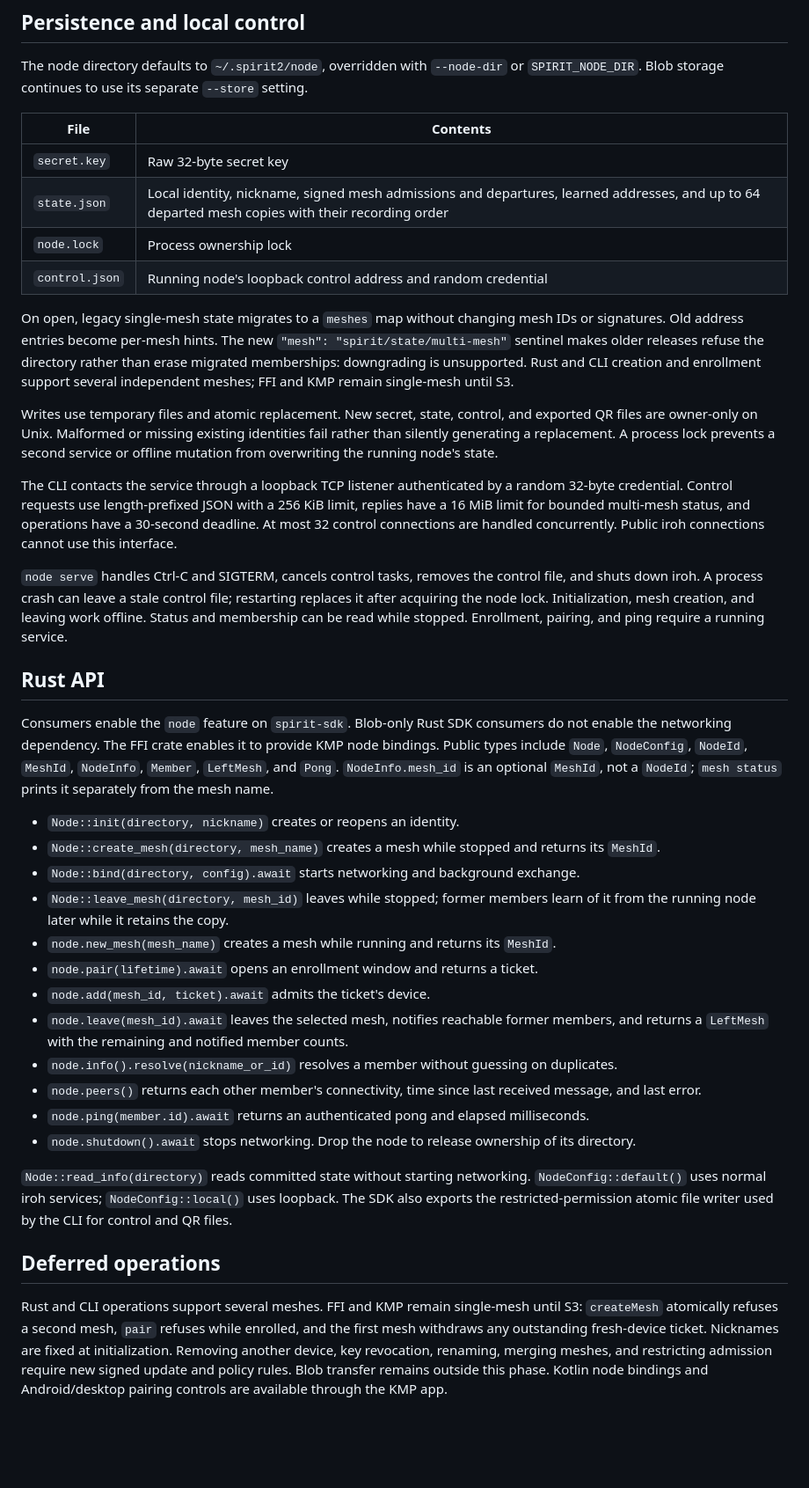
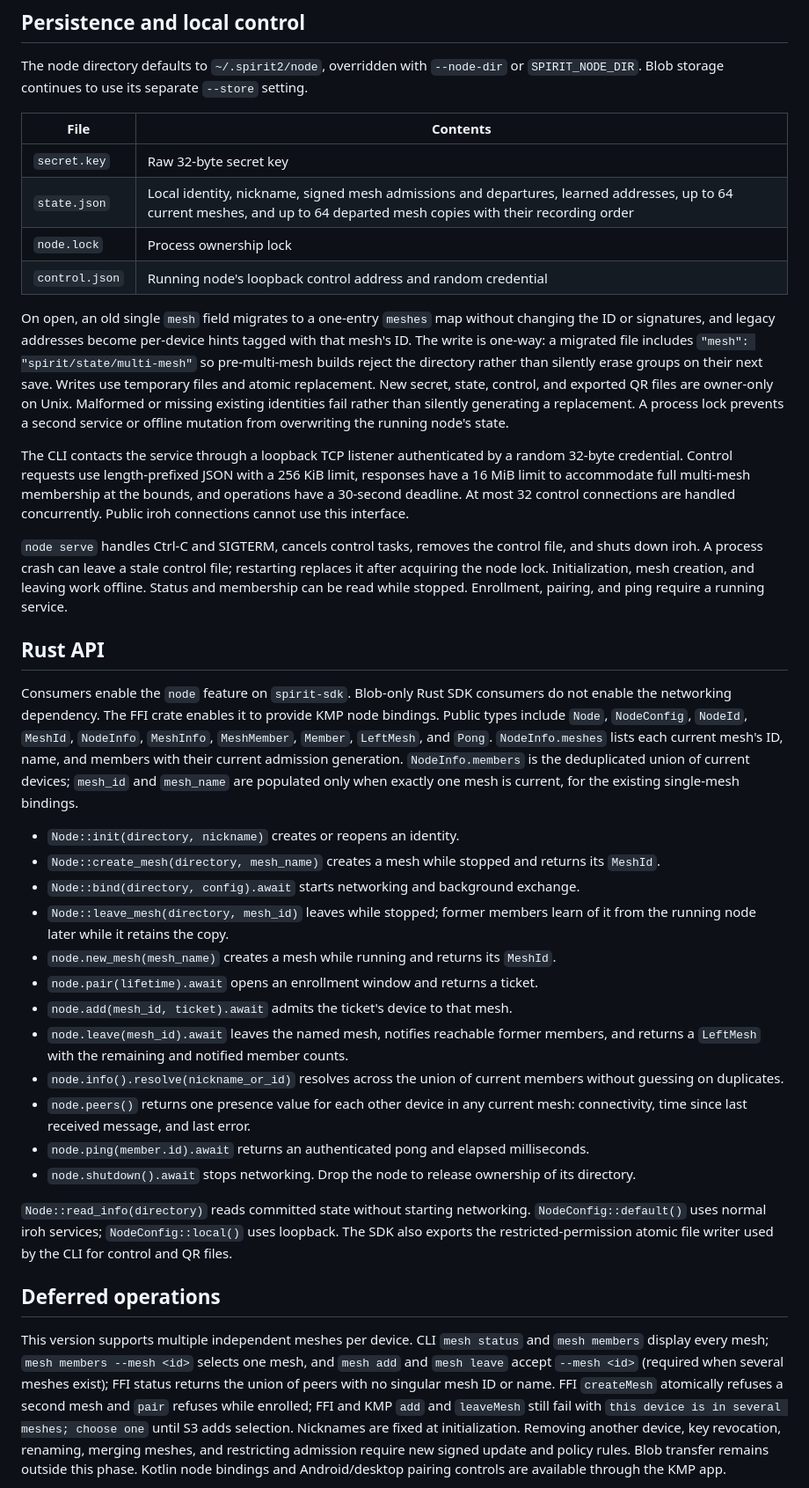
Before and after one commit to abysl/spirit-library2, a Markdown page: wiki/design/nodes.md, the part around one of its changes. Shown at 88% size. Rendered like a GitHub page; blank space fills up the shorter version.

```diff
--- a/wiki/design/nodes.md
+++ b/wiki/design/nodes.md
@@ -66,21 +66,19 @@ The node directory defaults to `~/.spirit2/node`, overridden with `--node-dir` o
 | File | Contents |
 |---|---|
 | `secret.key` | Raw 32-byte secret key |
-| `state.json` | Local identity, nickname, signed mesh admissions and departures, learned addresses, and up to 64 departed mesh copies with their recording order |
+| `state.json` | Local identity, nickname, signed mesh admissions and departures, learned addresses, up to 64 current meshes, and up to 64 departed mesh copies with their recording order |
 | `node.lock` | Process ownership lock |
 | `control.json` | Running node's loopback control address and random credential |
 
-On open, legacy single-mesh state migrates to a `meshes` map without changing mesh IDs or signatures. Old address entries become per-mesh hints. The new `"mesh": "spirit/state/multi-mesh"` sentinel makes older releases refuse the directory rather than erase migrated memberships: downgrading is unsupported. Rust and CLI creation and enrollment support several independent meshes; FFI and KMP remain single-mesh until S3.
+On open, an old single `mesh` field migrates to a one-entry `meshes` map without changing the ID or signatures, and legacy addresses become per-device hints tagged with that mesh's ID. The write is one-way: a migrated file includes `"mesh": "spirit/state/multi-mesh"` so pre-multi-mesh builds reject the directory rather than silently erase groups on their next save. Writes use temporary files and atomic replacement. New secret, state, control, and exported QR files are owner-only on Unix. Malformed or missing existing identities fail rather than silently generating a replacement. A process lock prevents a second service or offline mutation from overwriting the running node's state.
 
-Writes use temporary files and atomic replacement. New secret, state, control, and exported QR files are owner-only on Unix. Malformed or missing existing identities fail rather than silently generating a replacement. A process lock prevents a second service or offline mutation from overwriting the running node's state.
-
-The CLI contacts the service through a loopback TCP listener authenticated by a random 32-byte credential. Control requests use length-prefixed JSON with a 256 KiB limit, replies have a 16 MiB limit for bounded multi-mesh status, and operations have a 30-second deadline. At most 32 control connections are handled concurrently. Public iroh connections cannot use this interface.
+The CLI contacts the service through a loopback TCP listener authenticated by a random 32-byte credential. Control requests use length-prefixed JSON with a 256 KiB limit, responses have a 16 MiB limit to accommodate full multi-mesh membership at the bounds, and operations have a 30-second deadline. At most 32 control connections are handled concurrently. Public iroh connections cannot use this interface.
 
 `node serve` handles Ctrl-C and SIGTERM, cancels control tasks, removes the control file, and shuts down iroh. A process crash can leave a stale control file; restarting replaces it after acquiring the node lock. Initialization, mesh creation, and leaving work offline. Status and membership can be read while stopped. Enrollment, pairing, and ping require a running service.
 
 ## Rust API
 
-Consumers enable the `node` feature on `spirit-sdk`. Blob-only Rust SDK consumers do not enable the networking dependency. The FFI crate enables it to provide KMP node bindings. Public types include `Node`, `NodeConfig`, `NodeId`, `MeshId`, `NodeInfo`, `Member`, `LeftMesh`, and `Pong`. `NodeInfo.mesh_id` is an optional `MeshId`, not a `NodeId`; `mesh status` prints it separately from the mesh name.
+Consumers enable the `node` feature on `spirit-sdk`. Blob-only Rust SDK consumers do not enable the networking dependency. The FFI crate enables it to provide KMP node bindings. Public types include `Node`, `NodeConfig`, `NodeId`, `MeshId`, `NodeInfo`, `MeshInfo`, `MeshMember`, `Member`, `LeftMesh`, and `Pong`. `NodeInfo.meshes` lists each current mesh's ID, name, and members with their current admission generation. `NodeInfo.members` is the deduplicated union of current devices; `mesh_id` and `mesh_name` are populated only when exactly one mesh is current, for the existing single-mesh bindings.
 
 - `Node::init(directory, nickname)` creates or reopens an identity.
 - `Node::create_mesh(directory, mesh_name)` creates a mesh while stopped and returns its `MeshId`.
@@ -88,10 +86,10 @@ Consumers enable the `node` feature on `spirit-sdk`. Blob-only Rust SDK consumer
 - `Node::leave_mesh(directory, mesh_id)` leaves while stopped; former members learn of it from the running node later while it retains the copy.
 - `node.new_mesh(mesh_name)` creates a mesh while running and returns its `MeshId`.
 - `node.pair(lifetime).await` opens an enrollment window and returns a ticket.
-- `node.add(mesh_id, ticket).await` admits the ticket's device.
-- `node.leave(mesh_id).await` leaves the selected mesh, notifies reachable former members, and returns a `LeftMesh` with the remaining and notified member counts.
-- `node.info().resolve(nickname_or_id)` resolves a member without guessing on duplicates.
-- `node.peers()` returns each other member's connectivity, time since last received message, and last error.
+- `node.add(mesh_id, ticket).await` admits the ticket's device to that mesh.
+- `node.leave(mesh_id).await` leaves the named mesh, notifies reachable former members, and returns a `LeftMesh` with the remaining and notified member counts.
+- `node.info().resolve(nickname_or_id)` resolves across the union of current members without guessing on duplicates.
+- `node.peers()` returns one presence value for each other device in any current mesh: connectivity, time since last received message, and last error.
 - `node.ping(member.id).await` returns an authenticated pong and elapsed milliseconds.
 - `node.shutdown().await` stops networking. Drop the node to release ownership of its directory.
 
@@ -99,5 +97,5 @@ Consumers enable the `node` feature on `spirit-sdk`. Blob-only Rust SDK consumer
 
 ## Deferred operations
 
-Rust and CLI operations support several meshes. FFI and KMP remain single-mesh until S3: `createMesh` atomically refuses a second mesh, `pair` refuses while enrolled, and the first mesh withdraws any outstanding fresh-device ticket. Nicknames are fixed at initialization. Removing another device, key revocation, renaming, merging meshes, and restricting admission require new signed update and policy rules. Blob transfer remains outside this phase. Kotlin node bindings and Android/desktop pairing controls are available through the KMP app.
+This version supports multiple independent meshes per device. CLI `mesh status` and `mesh members` display every mesh; `mesh members --mesh <id>` selects one mesh, and `mesh add` and `mesh leave` accept `--mesh <id>` (required when several meshes exist); FFI status returns the union of peers with no singular mesh ID or name. FFI `createMesh` atomically refuses a second mesh and `pair` refuses while enrolled; FFI and KMP `add` and `leaveMesh` still fail with `this device is in several meshes; choose one` until S3 adds selection. Nicknames are fixed at initialization. Removing another device, key revocation, renaming, merging meshes, and restricting admission require new signed update and policy rules. Blob transfer remains outside this phase. Kotlin node bindings and Android/desktop pairing controls are available through the KMP app.
 
```
Also changed, not shown: other parts of wiki/design/nodes.md (+14 -10 lines), kmp/README.md (+2 -2 lines).
